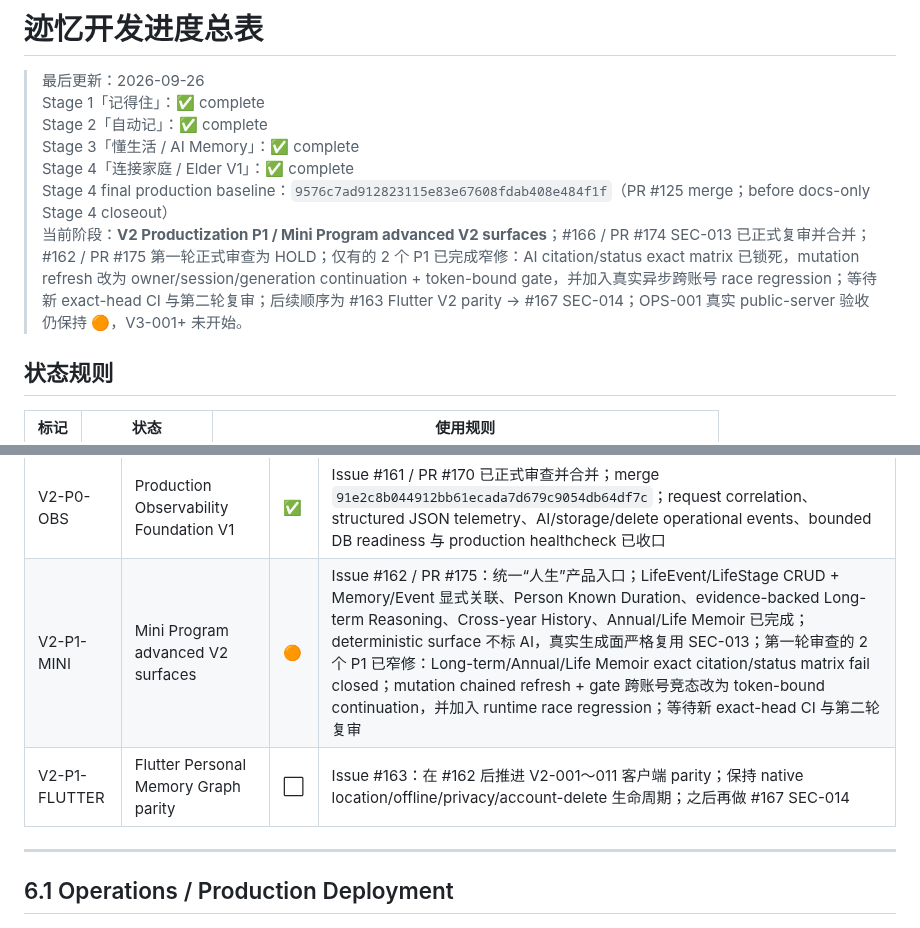
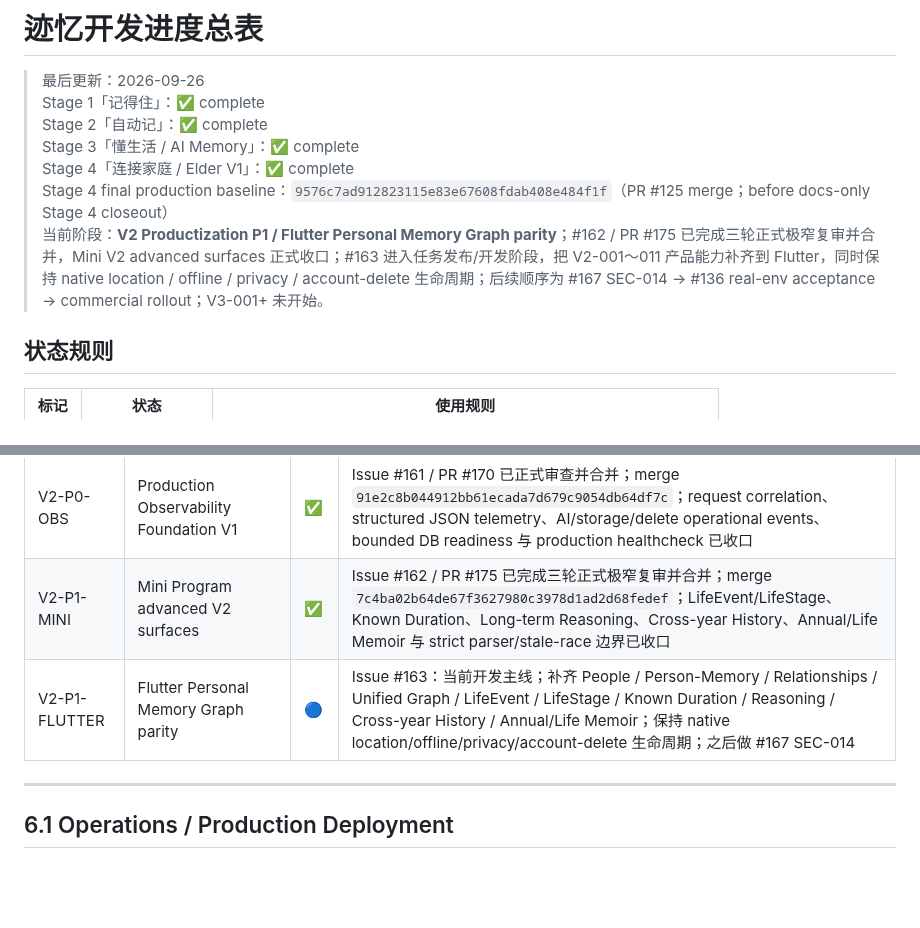
Before and after one commit to cfhlwl/jiyidashi, a Markdown page: docs/DEVELOPMENT_PROGRESS.md, 2 parts joined by grey strips. Drawn GitHub-style; blank space fills up the shorter version.

Commit message:
docs: advance productization to Flutter V2 parity

```diff
--- a/docs/DEVELOPMENT_PROGRESS.md
+++ b/docs/DEVELOPMENT_PROGRESS.md
@@ -45,7 +45,7 @@
 > Stage 3「懂生活 / AI Memory」：✅ complete
 > Stage 4「连接家庭 / Elder V1」：✅ complete
 > Stage 4 final production baseline：`9576c7ad912823115e83e67608fdab408e484f1f`（PR #125 merge；before docs-only Stage 4 closeout）
-> 当前阶段：**V2 Productization P1 / Mini Program advanced V2 surfaces**；#166 / PR #174 SEC-013 已正式复审并合并；#162 / PR #175 第一轮正式审查为 HOLD；仅有的 2 个 P1 已完成窄修：AI citation/status exact matrix 已锁死，mutation refresh 改为 owner/session/generation continuation + token-bound gate，并加入真实异步跨账号 race regression；等待新 exact-head CI 与第二轮复审；后续顺序为 #163 Flutter V2 parity → #167 SEC-014；OPS-001 真实 public-server 验收仍保持 🟠，V3-001+ 未开始。
+> 当前阶段：**V2 Productization P1 / Flutter Personal Memory Graph parity**；#162 / PR #175 已完成三轮正式极窄复审并合并，Mini V2 advanced surfaces 正式收口；#163 进入任务发布/开发阶段，把 V2-001～011 产品能力补齐到 Flutter，同时保持 native location / offline / privacy / account-delete 生命周期；后续顺序为 #167 SEC-014 → #136 real-env acceptance → commercial rollout；V3-001+ 未开始。
 
 ## 状态规则
 
@@ -297,8 +297,8 @@
 | V2-011 | Life Memoir Foundation V1 — 人生回忆录 | ✅ | Issue #158 / PR #159：explicit LifeStage chapter index + on-demand cited stage memoir via canonical V2-007 已正式审查并合并；merge `6df3a6654f14e715db8e3887582b1f83de78cd7c` |
 | V2-CLOSE | V2 Final Closeout / Productization Review | ✅ | Issue #160 / PR #164 已正式合并；merge `8e463566068e8fc328b86b816576ec907f8d3911`；V2 Personal Memory Graph V1 formally closed |
 | V2-P0-OBS | Production Observability Foundation V1 | ✅ | Issue #161 / PR #170 已正式审查并合并；merge `91e2c8b044912bb61ecada7d679c9054db64df7c`；request correlation、structured JSON telemetry、AI/storage/delete operational events、bounded DB readiness 与 production healthcheck 已收口 |
-| V2-P1-MINI | Mini Program advanced V2 surfaces | 🟠 | Issue #162 / PR #175：统一“人生”产品入口；LifeEvent/LifeStage CRUD + Memory/Event 显式关联、Person Known Duration、evidence-backed Long-term Reasoning、Cross-year History、Annual/Life Memoir 已完成；deterministic surface 不标 AI，真实生成面严格复用 SEC-013；第一轮审查的 2 个 P1 已窄修：Long-term/Annual/Life Memoir exact citation/status matrix fail closed；mutation chained refresh + gate 跨账号竞态改为 token-bound continuation，并加入 runtime race regression；等待新 exact-head CI 与第二轮复审 |
-| V2-P1-FLUTTER | Flutter Personal Memory Graph parity | ⬜ | Issue #163：在 #162 后推进 V2-001～011 客户端 parity；保持 native location/offline/privacy/account-delete 生命周期；之后再做 #167 SEC-014 |
+| V2-P1-MINI | Mini Program advanced V2 surfaces | ✅ | Issue #162 / PR #175 已完成三轮正式极窄复审并合并；merge `7c4ba02b64de67f3627980c3978d1ad2d68fedef`；LifeEvent/LifeStage、Known Duration、Long-term Reasoning、Cross-year History、Annual/Life Memoir 与 strict parser/stale-race 边界已收口 |
+| V2-P1-FLUTTER | Flutter Personal Memory Graph parity | 🔵 | Issue #163：当前开发主线；补齐 People / Person-Memory / Relationships / Unified Graph / LifeEvent / LifeStage / Known Duration / Reasoning / Cross-year History / Annual/Life Memoir；保持 native location/offline/privacy/account-delete 生命周期；之后做 #167 SEC-014 |
 
 ---
 
```
Also changed, not shown: other parts of docs/DEVELOPMENT_PROGRESS.md (+1 -1 lines).
